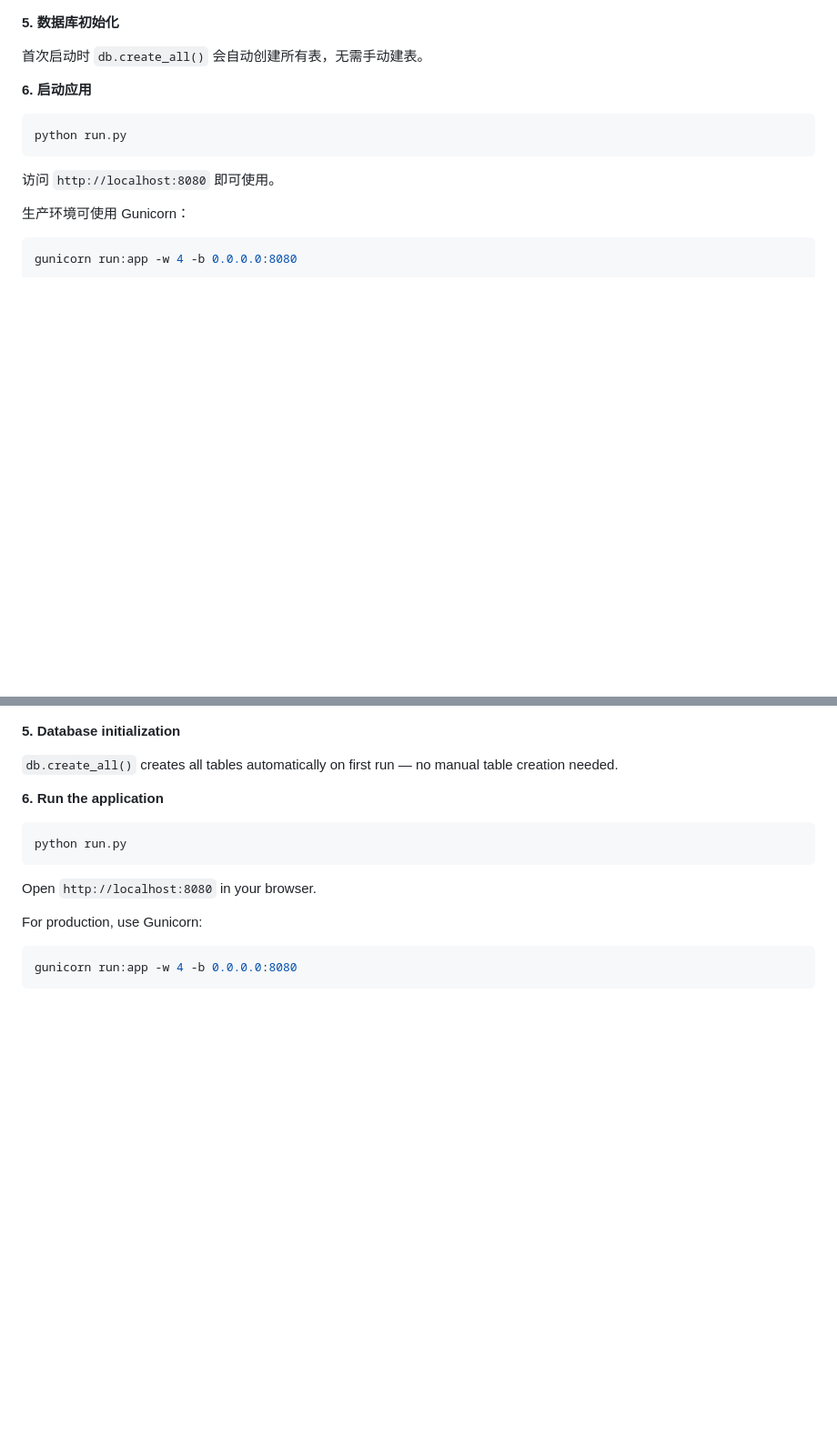
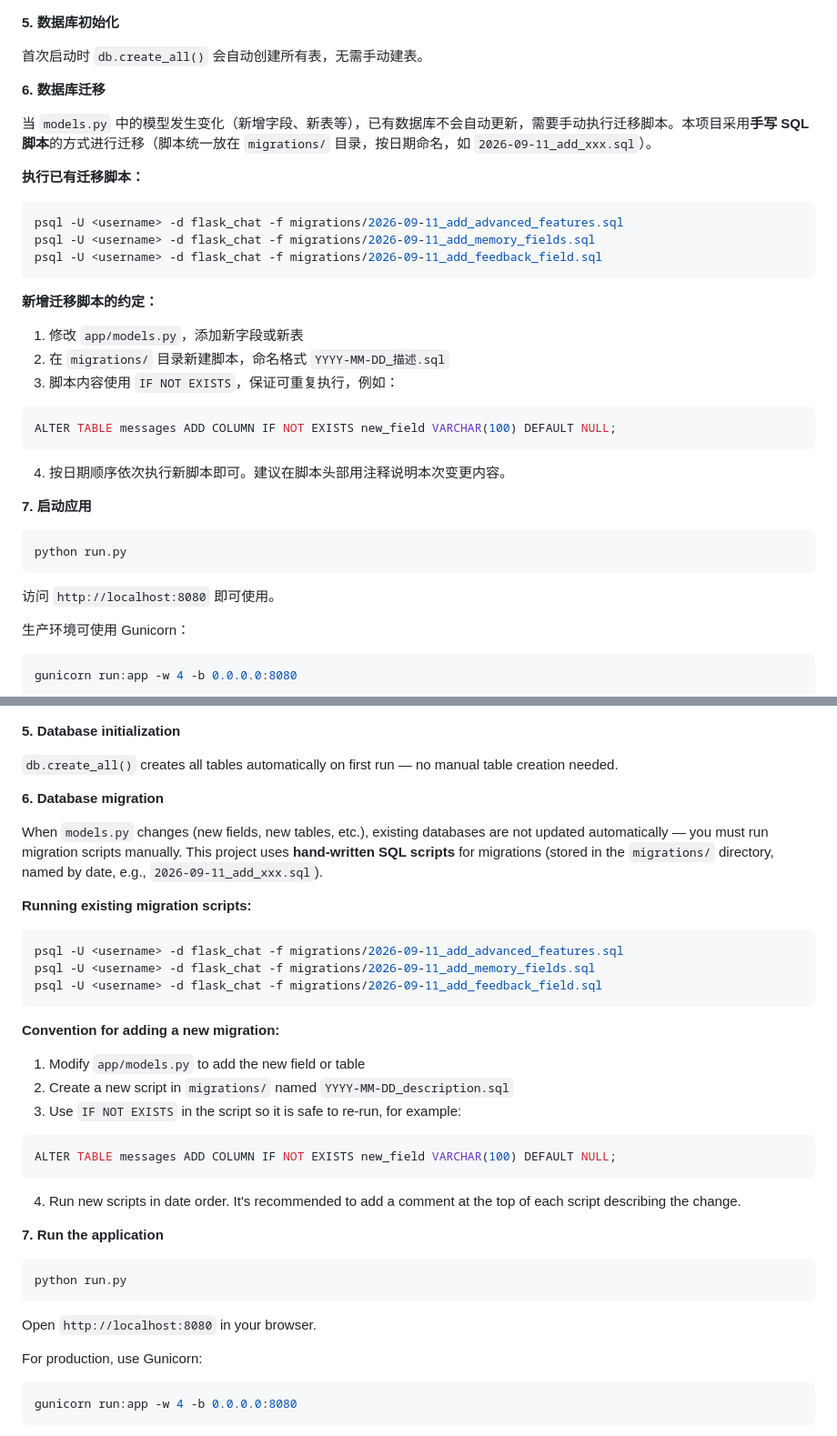
Before and after one commit to mlcode1/flask_chat, a Markdown page: README.md, 2 parts joined by grey strips. Shown at 91% size. GitHub-like rendering; blank space fills up the shorter version.

Commit message:
数据库迁移使用说明

````diff
--- a/README.md
+++ b/README.md
@@ -182,7 +182,31 @@ cp .env.example .env
 
 首次启动时 `db.create_all()` 会自动创建所有表，无需手动建表。
 
-**6. 启动应用**
+**6. 数据库迁移**
+
+当 `models.py` 中的模型发生变化（新增字段、新表等），已有数据库不会自动更新，需要手动执行迁移脚本。本项目采用**手写 SQL 脚本**的方式进行迁移（脚本统一放在 `migrations/` 目录，按日期命名，如 `2026-09-11_add_xxx.sql`）。
+
+**执行已有迁移脚本：**
+
+```bash
+psql -U <username> -d flask_chat -f migrations/2026-09-11_add_advanced_features.sql
+psql -U <username> -d flask_chat -f migrations/2026-09-11_add_memory_fields.sql
+psql -U <username> -d flask_chat -f migrations/2026-09-11_add_feedback_field.sql
+```
+
+**新增迁移脚本的约定：**
+
+1. 修改 `app/models.py`，添加新字段或新表
+2. 在 `migrations/` 目录新建脚本，命名格式 `YYYY-MM-DD_描述.sql`
+3. 脚本内容使用 `IF NOT EXISTS`，保证可重复执行，例如：
+
+```sql
+ALTER TABLE messages ADD COLUMN IF NOT EXISTS new_field VARCHAR(100) DEFAULT NULL;
+```
+
+4. 按日期顺序依次执行新脚本即可。建议在脚本头部用注释说明本次变更内容。
+
+**7. 启动应用**
 
 ```bash
 python run.py
@@ -526,7 +550,31 @@ Key configuration options:
 
 `db.create_all()` creates all tables automatically on first run — no manual table creation needed.
 
-**6. Run the application**
+**6. Database migration**
+
+When `models.py` changes (new fields, new tables, etc.), existing databases are not updated automatically — you must run migration scripts manually. This project uses **hand-written SQL scripts** for migrations (stored in the `migrations/` directory, named by date, e.g., `2026-09-11_add_xxx.sql`).
+
+**Running existing migration scripts:**
+
+```bash
+psql -U <username> -d flask_chat -f migrations/2026-09-11_add_advanced_features.sql
+psql -U <username> -d flask_chat -f migrations/2026-09-11_add_memory_fields.sql
+psql -U <username> -d flask_chat -f migrations/2026-09-11_add_feedback_field.sql
+```
+
+**Convention for adding a new migration:**
+
+1. Modify `app/models.py` to add the new field or table
+2. Create a new script in `migrations/` named `YYYY-MM-DD_description.sql`
+3. Use `IF NOT EXISTS` in the script so it is safe to re-run, for example:
+
+```sql
+ALTER TABLE messages ADD COLUMN IF NOT EXISTS new_field VARCHAR(100) DEFAULT NULL;
+```
+
+4. Run new scripts in date order. It's recommended to add a comment at the top of each script describing the change.
+
+**7. Run the application**
 
 ```bash
 python run.py
````
